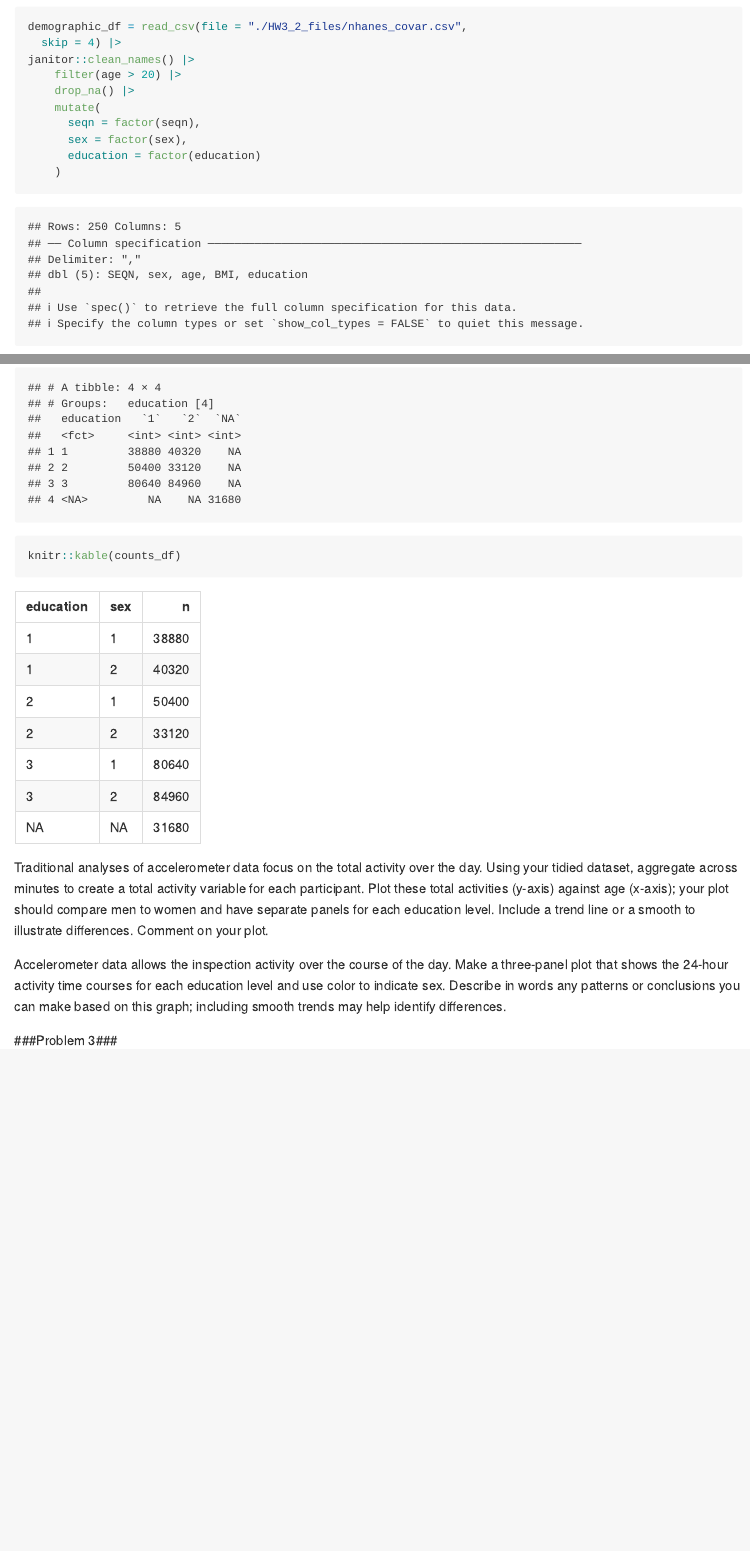
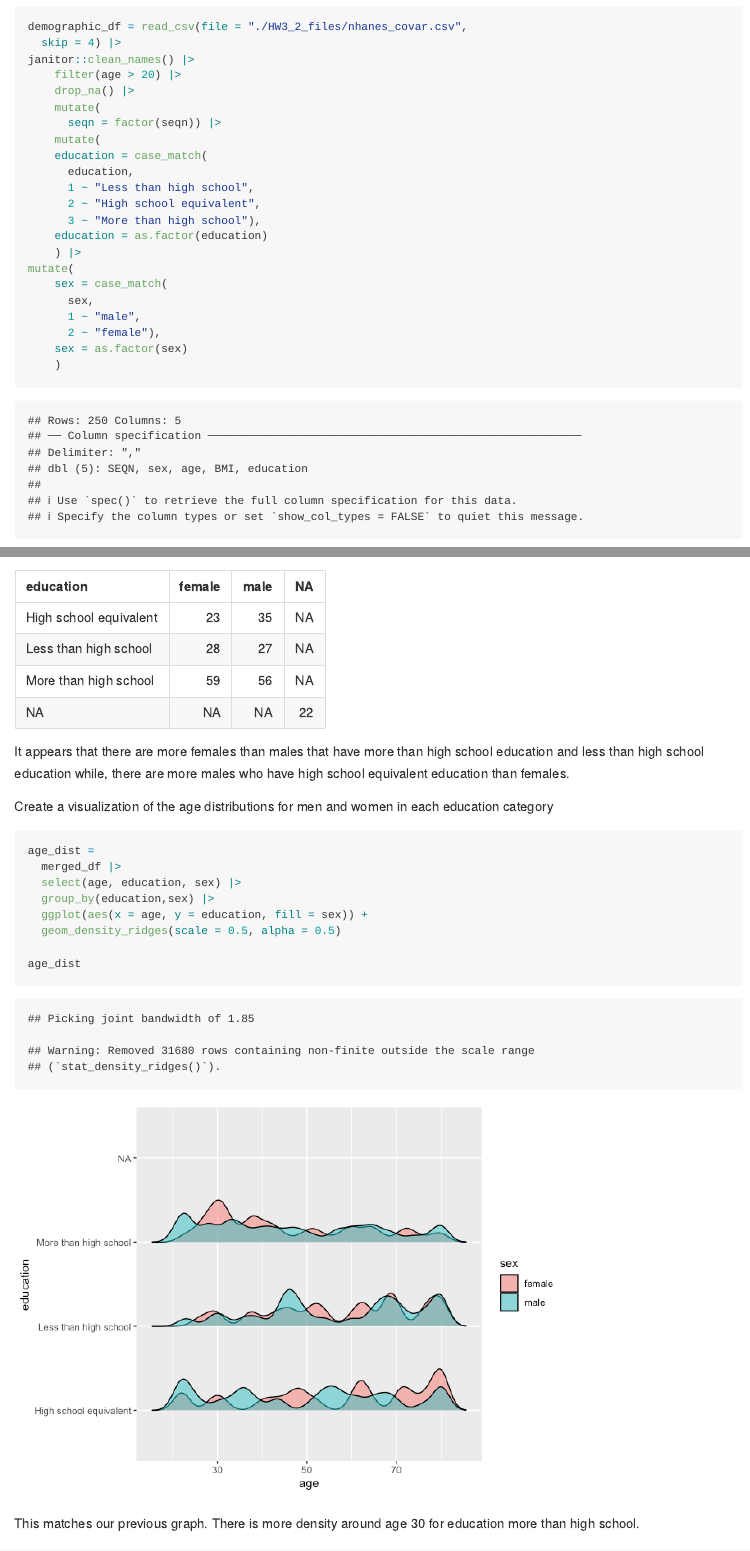
Before and after one commit to shayneestill/p8105_hw3_ske2118_2, an R Markdown document (HW3_2.Rmd): the page in a window 1100 px wide, from 4700 px down, and a second part further down, joined at a grey line. The pictures show the output file HW3_2.md that the author committed with the source, drawn offline in the style of GitHub.

Commit message:
updated education and sex table

````diff
--- a/HW3_2.Rmd
+++ b/HW3_2.Rmd
@@ -159,10 +159,23 @@ janitor::clean_names() |>
     filter(age > 20) |>
     drop_na() |>
     mutate(
-      seqn = factor(seqn),
-      sex = factor(sex),
-      education = factor(education)
+      seqn = factor(seqn)) |>
+    mutate(
+    education = case_match(
+      education,
+      1 ~ "Less than high school",
+      2 ~ "High school equivalent",
+      3 ~ "More than high school"),
+    education = as.factor(education)
+    ) |>
+mutate(
+    sex = case_match(
+      sex,
+      1 ~ "male",
+      2 ~ "female"),
+    sex = as.factor(sex)
     )
+
 
 ```
 
@@ -211 +209,0 @@ pivot_wider(
-knitr::kable(counts_df)
@@ -214,3 +218,19 @@ knitr::kable(counts_df)
+It appears that there are more females than males that have more than high school education and less than high school education while, there are more males who have high school equivalent education than females.
+
+
+Create a visualization of the age distributions for men and women in each education category
+```{r}
+age_dist =
+  merged_df |>
+  select(age, education, sex) |>
+  group_by(education,sex) |>
+  ggplot(aes(x = age, y = education, fill = sex)) +
+  geom_density_ridges(scale = 0.5, alpha = 0.5)
+
+age_dist
+```
+
+This matches our previous graph. There is more density around age 30 for education more than high school.
 
 Traditional analyses of accelerometer data focus on the total activity over the day. Using your tidied dataset, aggregate across minutes to create a total activity variable for each participant. Plot these total activities (y-axis) against age (x-axis); your plot should compare men to women and have separate panels for each education level. Include a trend line or a smooth to illustrate differences. Comment on your plot.
 
````
Also changed, not shown: HW3_2.md, HW3_2_files/figure-gfm/unnamed-chunk-12-1.png (added), HW3_2.Rmd (45 more changed lines), 1 other file.
